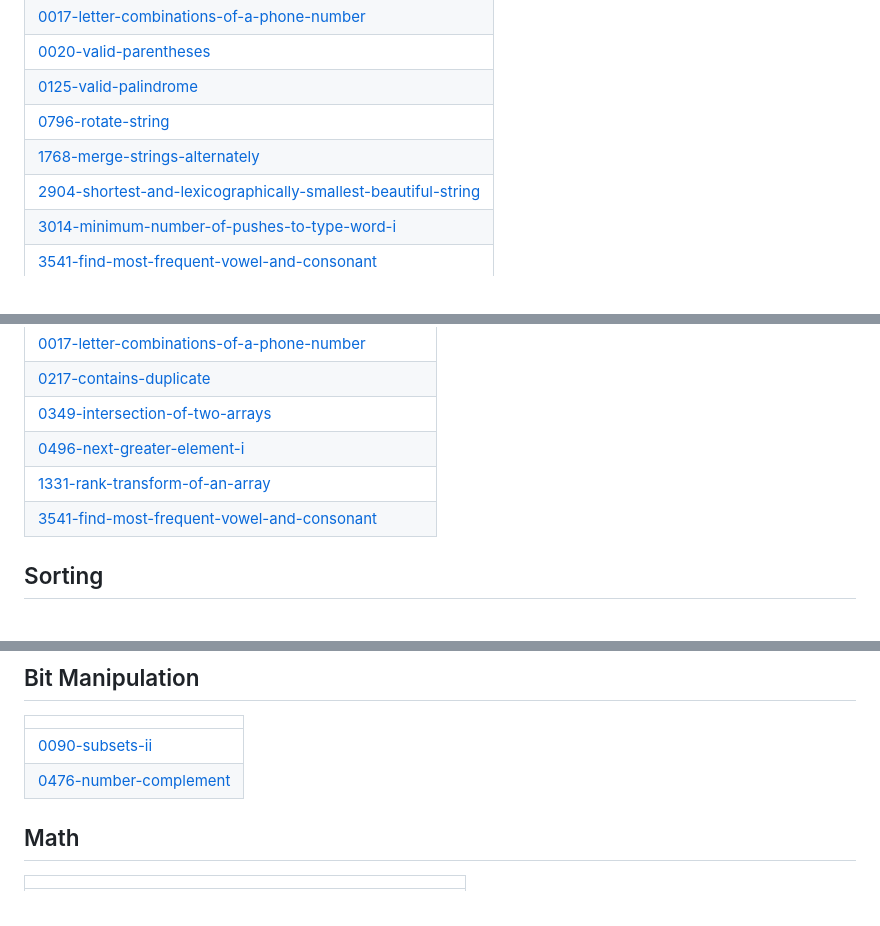
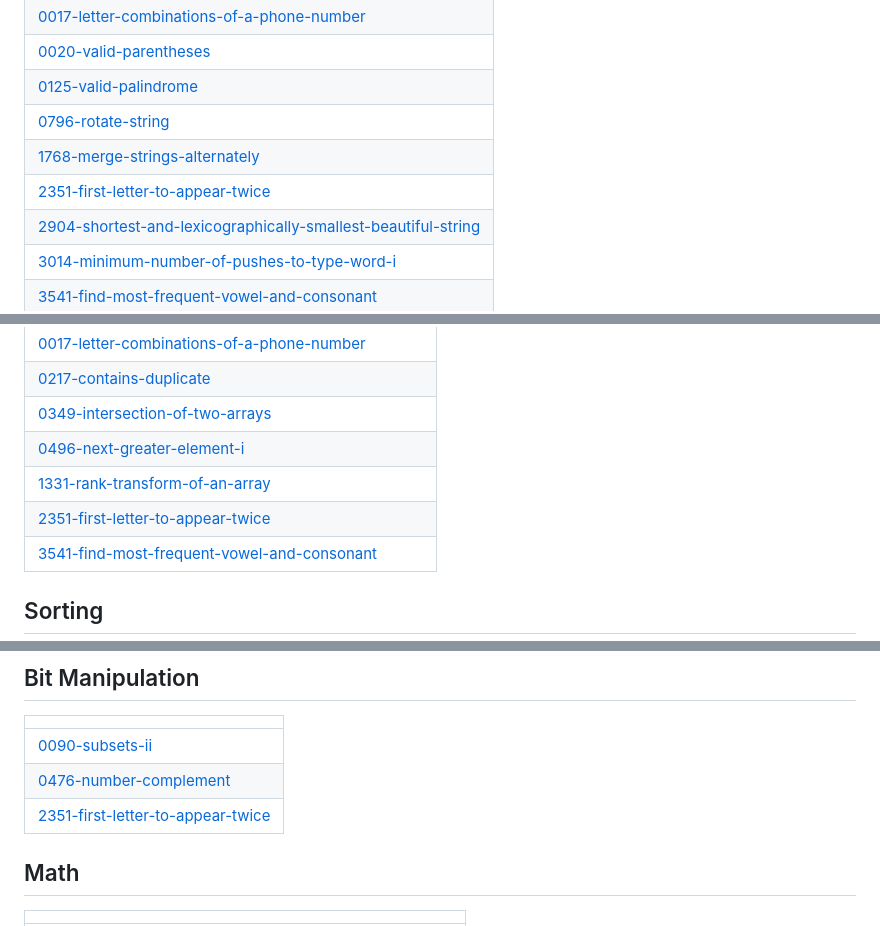
Before and after one commit to 48vineet/Problem-Solving, a Markdown page: README.md, 3 parts joined by grey strips. GitHub-like rendering.

Commit message:
Update README - Topic Tags

```diff
--- a/README.md
+++ b/README.md
@@ -82,6 +82,7 @@ This repository is a personal collection of problem-solving exercises using Java
 | [0125-valid-palindrome](https://github.com/48vineet/Problem-Solving/tree/master/0125-valid-palindrome) |
 | [0796-rotate-string](https://github.com/48vineet/Problem-Solving/tree/master/0796-rotate-string) |
 | [1768-merge-strings-alternately](https://github.com/48vineet/Problem-Solving/tree/master/1768-merge-strings-alternately) |
+| [2351-first-letter-to-appear-twice](https://github.com/48vineet/Problem-Solving/tree/master/2351-first-letter-to-appear-twice) |
 | [2904-shortest-and-lexicographically-smallest-beautiful-string](https://github.com/48vineet/Problem-Solving/tree/master/2904-shortest-and-lexicographically-smallest-beautiful-string) |
 | [3014-minimum-number-of-pushes-to-type-word-i](https://github.com/48vineet/Problem-Solving/tree/master/3014-minimum-number-of-pushes-to-type-word-i) |
 | [3541-find-most-frequent-vowel-and-consonant](https://github.com/48vineet/Problem-Solving/tree/master/3541-find-most-frequent-vowel-and-consonant) |
@@ -95,6 +96,7 @@ This repository is a personal collection of problem-solving exercises using Java
 | [0349-intersection-of-two-arrays](https://github.com/48vineet/Problem-Solving/tree/master/0349-intersection-of-two-arrays) |
 | [0496-next-greater-element-i](https://github.com/48vineet/Problem-Solving/tree/master/0496-next-greater-element-i) |
 | [1331-rank-transform-of-an-array](https://github.com/48vineet/Problem-Solving/tree/master/1331-rank-transform-of-an-array) |
+| [2351-first-letter-to-appear-twice](https://github.com/48vineet/Problem-Solving/tree/master/2351-first-letter-to-appear-twice) |
 | [3541-find-most-frequent-vowel-and-consonant](https://github.com/48vineet/Problem-Solving/tree/master/3541-find-most-frequent-vowel-and-consonant) |
 ## Sorting
 |  |
@@ -111,6 +113,7 @@ This repository is a personal collection of problem-solving exercises using Java
 | ------- |
 | [0090-subsets-ii](https://github.com/48vineet/Problem-Solving/tree/master/0090-subsets-ii) |
 | [0476-number-complement](https://github.com/48vineet/Problem-Solving/tree/master/0476-number-complement) |
+| [2351-first-letter-to-appear-twice](https://github.com/48vineet/Problem-Solving/tree/master/2351-first-letter-to-appear-twice) |
 ## Math
 |  |
 | ------- |
```
Also changed, not shown: other parts of README.md (+1 -0 lines).
